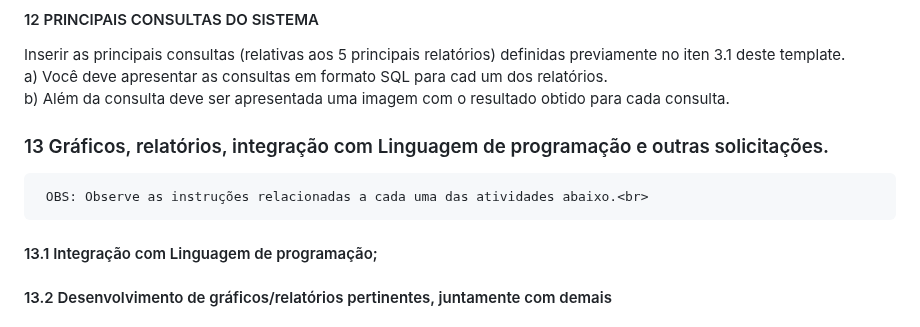
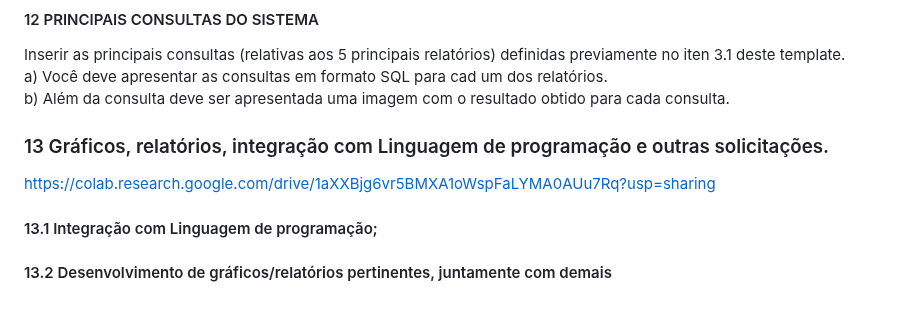
Before and after one commit to RafaBMartins/pi2023, a Markdown page: README.md, the part around the change. Rendered like a GitHub page.

```diff
--- a/README.md
+++ b/README.md
@@ -123,7 +123,7 @@ Sugestão: https://balsamiq.com/products/mockups/<br>
   b) Além da consulta deve ser apresentada uma imagem com o resultado obtido para cada consulta.<br>
 
  ### 13 Gráficos, relatórios, integração com Linguagem de programação e outras solicitações.<br>
-     OBS: Observe as instruções relacionadas a cada uma das atividades abaixo.<br>
+ https://colab.research.google.com/drive/1aXXBjg6vr5BMXA1oWspFaLYMA0AUu7Rq?usp=sharing
  #### 13.1	Integração com Linguagem de programação; <br>
  #### 13.2	Desenvolvimento de gráficos/relatórios pertinentes, juntamente com demais <br>
  #### solicitações feitas pelo professor. <br>
```
